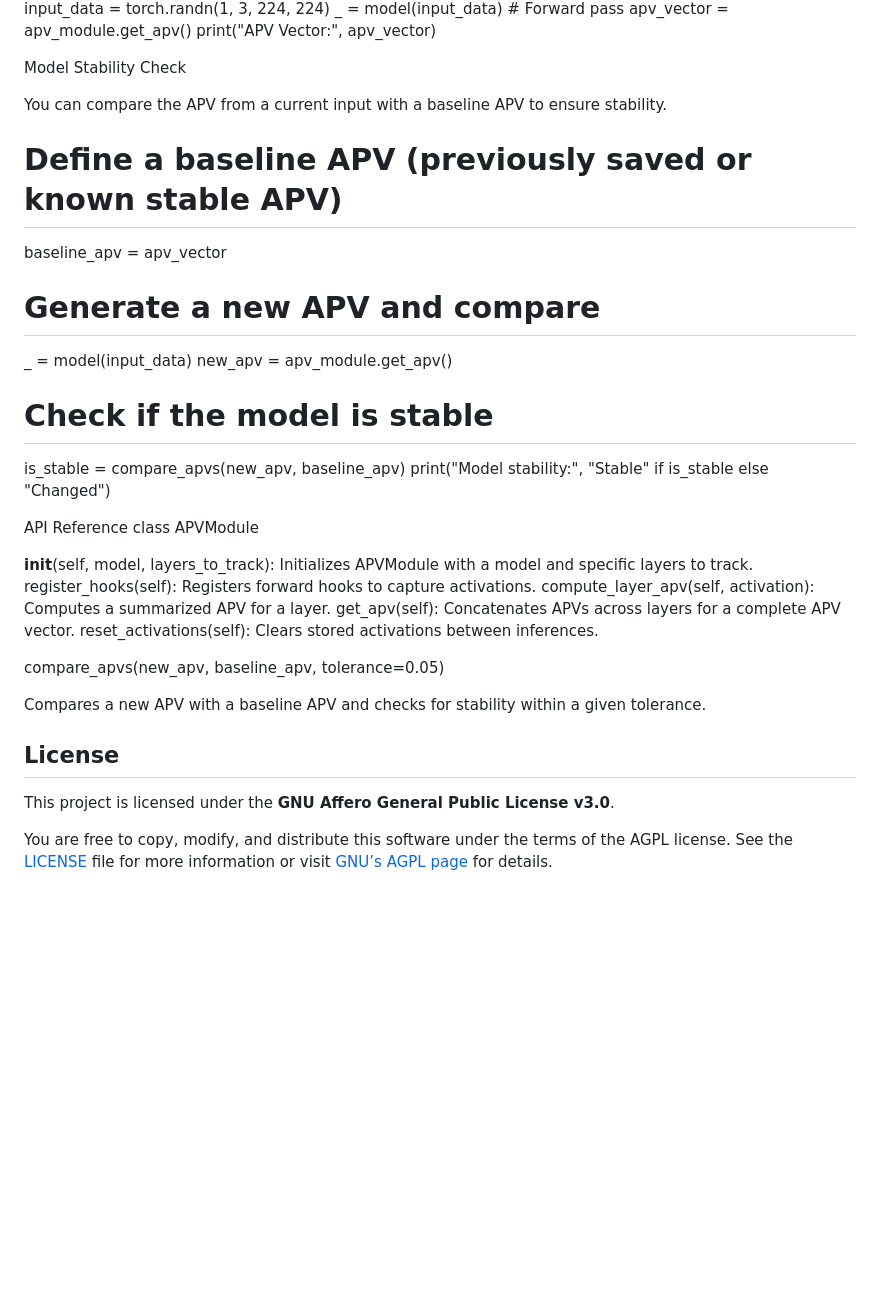
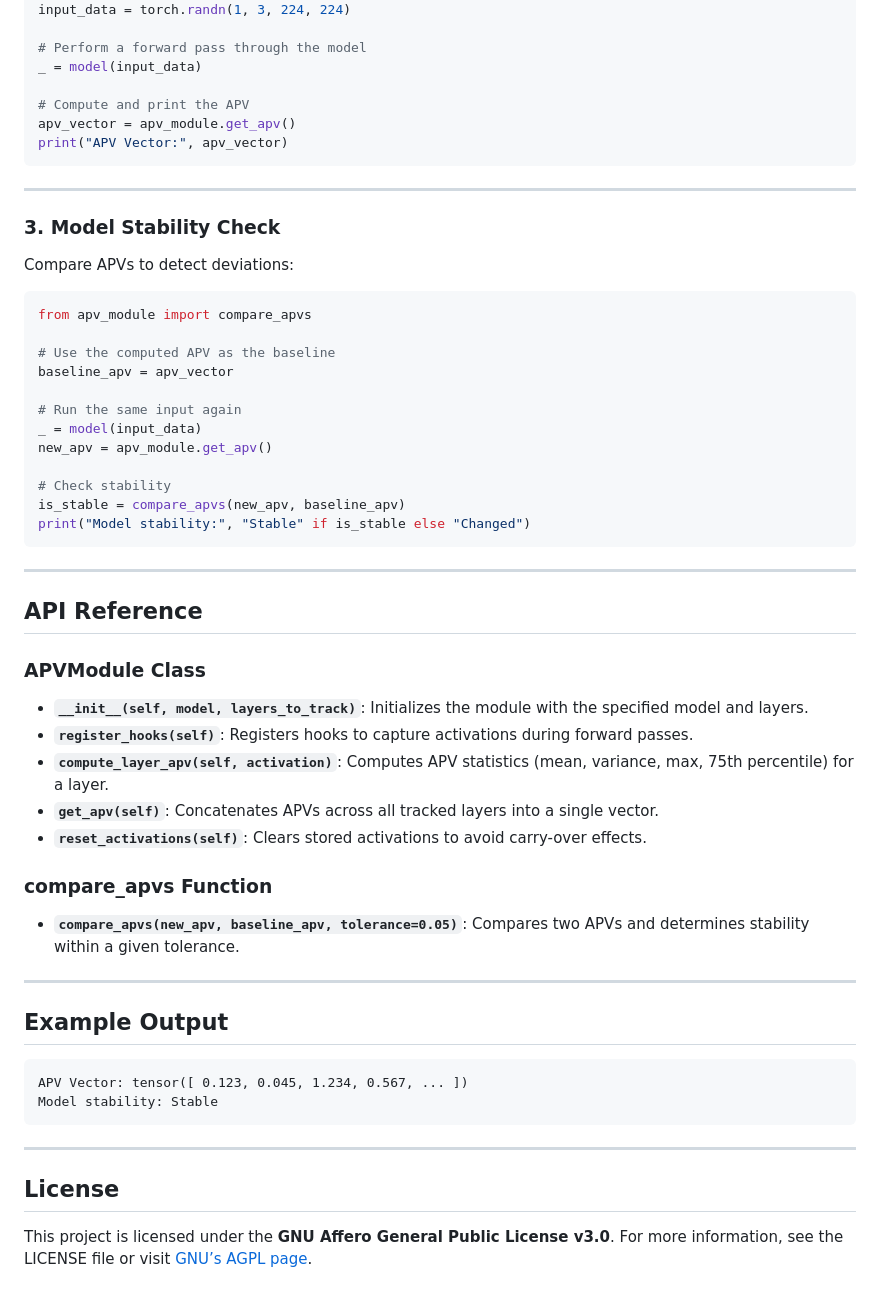
Before and after one commit to adaptiveaios/AdaptiveAIOS, a Markdown page: README.md, the part around the change printed below. GitHub-like rendering; blank space fills up the shorter version.

````diff
--- a/README.md
+++ b/README.md
@@ -49,38 +85,55 @@ apv_module.register_hooks()
 input_data = torch.randn(1, 3, 224, 224)
-_ = model(input_data)  # Forward pass
+
+# Perform a forward pass through the model
+_ = model(input_data)
+
+# Compute and print the APV
 apv_vector = apv_module.get_apv()
 print("APV Vector:", apv_vector)
+```
 
-  Model Stability Check
+---
 
-You can compare the APV from a current input with a baseline APV to ensure stability.
+### **3. Model Stability Check**
+Compare APVs to detect deviations:
+```python
+from apv_module import compare_apvs
 
-# Define a baseline APV (previously saved or known stable APV)
+# Use the computed APV as the baseline
 baseline_apv = apv_vector
 
-# Generate a new APV and compare
+# Run the same input again
 _ = model(input_data)
 new_apv = apv_module.get_apv()
 
-# Check if the model is stable
+# Check stability
 is_stable = compare_apvs(new_apv, baseline_apv)
 print("Model stability:", "Stable" if is_stable else "Changed")
+```
 
-API Reference
-class APVModule
+---
 
-   __init__(self, model, layers_to_track): Initializes APVModule with a model and specific layers to track.
-    register_hooks(self): Registers forward hooks to capture activations.
-    compute_layer_apv(self, activation): Computes a summarized APV for a layer.
-    get_apv(self): Concatenates APVs across layers for a complete APV vector.
-    reset_activations(self): Clears stored activations between inferences.
+## **API Reference**
 
-compare_apvs(new_apv, baseline_apv, tolerance=0.05)
+### **APVModule Class**
+- **`__init__(self, model, layers_to_track)`**: Initializes the module with the specified model and layers.
+- **`register_hooks(self)`**: Registers hooks to capture activations during forward passes.
+- **`compute_layer_apv(self, activation)`**: Computes APV statistics (mean, variance, max, 75th percentile) for a layer.
+- **`get_apv(self)`**: Concatenates APVs across all tracked layers into a single vector.
+- **`reset_activations(self)`**: Clears stored activations to avoid carry-over effects.
 
-  Compares a new APV with a baseline APV and checks for stability within a given tolerance.
+### **compare_apvs Function**
+- **`compare_apvs(new_apv, baseline_apv, tolerance=0.05)`**: Compares two APVs and determines stability within a given tolerance.
 
-  ## License
+---
 
-This project is licensed under the **GNU Affero General Public License v3.0**.
+## **Example Output**
+```text
+APV Vector: tensor([ 0.123, 0.045, 1.234, 0.567, ... ])
+Model stability: Stable
+```
 
-You are free to copy, modify, and distribute this software under the terms of the AGPL license. See the [LICENSE](./LICENSE) file for more information or visit [GNU’s AGPL page](https://www.gnu.org/licenses/agpl-3.0.html) for details.
+---
+
+## **License**
+This project is licensed under the **GNU Affero General Public License v3.0**. For more information, see the LICENSE file or visit [GNU’s AGPL page](https://www.gnu.org/licenses/agpl-3.0.html).
````
Also changed, not shown: other parts of README.md (+59 -23 lines).
